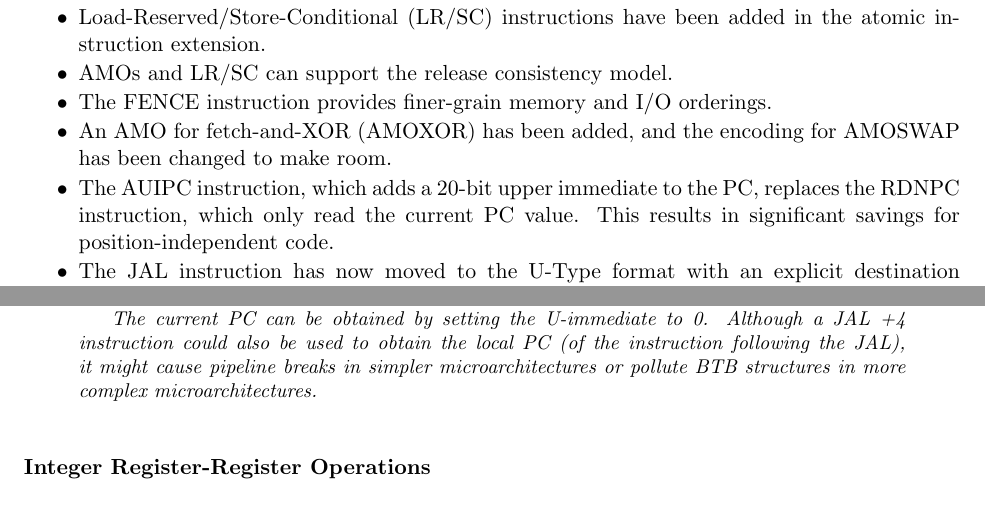
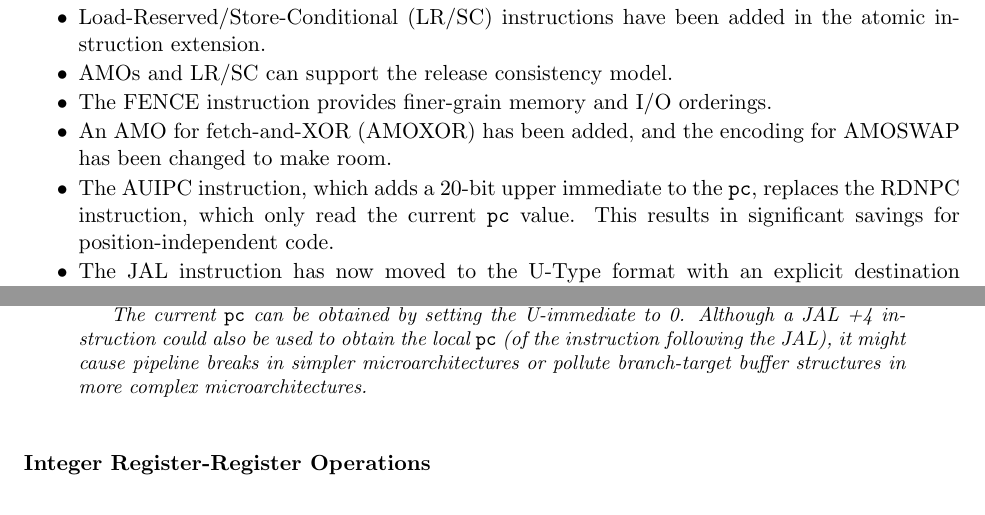
Before and after one commit to riscv/riscv-isa-manual, a LaTeX thesis (src/riscv-spec.tex, which reads src/preface.tex, src/rv32.tex): two parts of pages 9 and 37 of 247, joined at a grey line, cut so that both start at the same text. Compiled offline with pdfLaTeX.

Commit message:
Standardize on {\tt pc}, rather than PC
We were using a mix of the two, with a bias towards the former.

Resolves #887

```diff
--- a/src/preface.tex
+++ b/src/preface.tex
@@ -384,8 +384,8 @@ specification.
 \item An AMO for fetch-and-XOR (AMOXOR) has been added, and the
   encoding for AMOSWAP has been changed to make room.
 \item The AUIPC instruction, which adds a 20-bit upper immediate to
-  the PC, replaces the RDNPC instruction, which only read the current
-  PC value.  This results in significant savings for position-independent
+  the {\tt pc}, replaces the RDNPC instruction, which only read the current
+  {\tt pc} value.  This results in significant savings for position-independent
   code.
 \item The JAL instruction has now moved to the U-Type format with an
   explicit destination register, and the J instruction has been
--- a/src/rv32.tex
+++ b/src/rv32.tex
@@ -595,11 +595,11 @@ JALR can transfer control to any 32-bit PC-relative address, while an
 AUIPC plus the 12-bit immediate offset in regular load or store
-instructions can access any 32-bit PC-relative data address.
+instructions can access any 32-bit {\tt pc}-relative data address.
 
-The current PC can be obtained by setting the U-immediate to 0.
+The current {\tt pc} can be obtained by setting the U-immediate to 0.
 Although a JAL +4 instruction could also be used to obtain the local
-PC (of the instruction following the JAL), it might cause pipeline
-breaks in simpler microarchitectures or pollute BTB structures in more
-complex microarchitectures.
+{\tt pc} (of the instruction following the JAL), it might cause pipeline
+breaks in simpler microarchitectures or pollute branch-target buffer
+structures in more complex microarchitectures.
 \end{commentary}
 
 \subsubsection*{Integer Register-Register Operations}
```
Also changed, not shown: src/c.tex (+1 -1 lines), src/machine.tex (+1 -1 lines), src/priv-csrs.tex (+1 -1 lines), src/priv-preface.tex (+1 -1 lines), src/rv32.tex (8 more changed lines).
